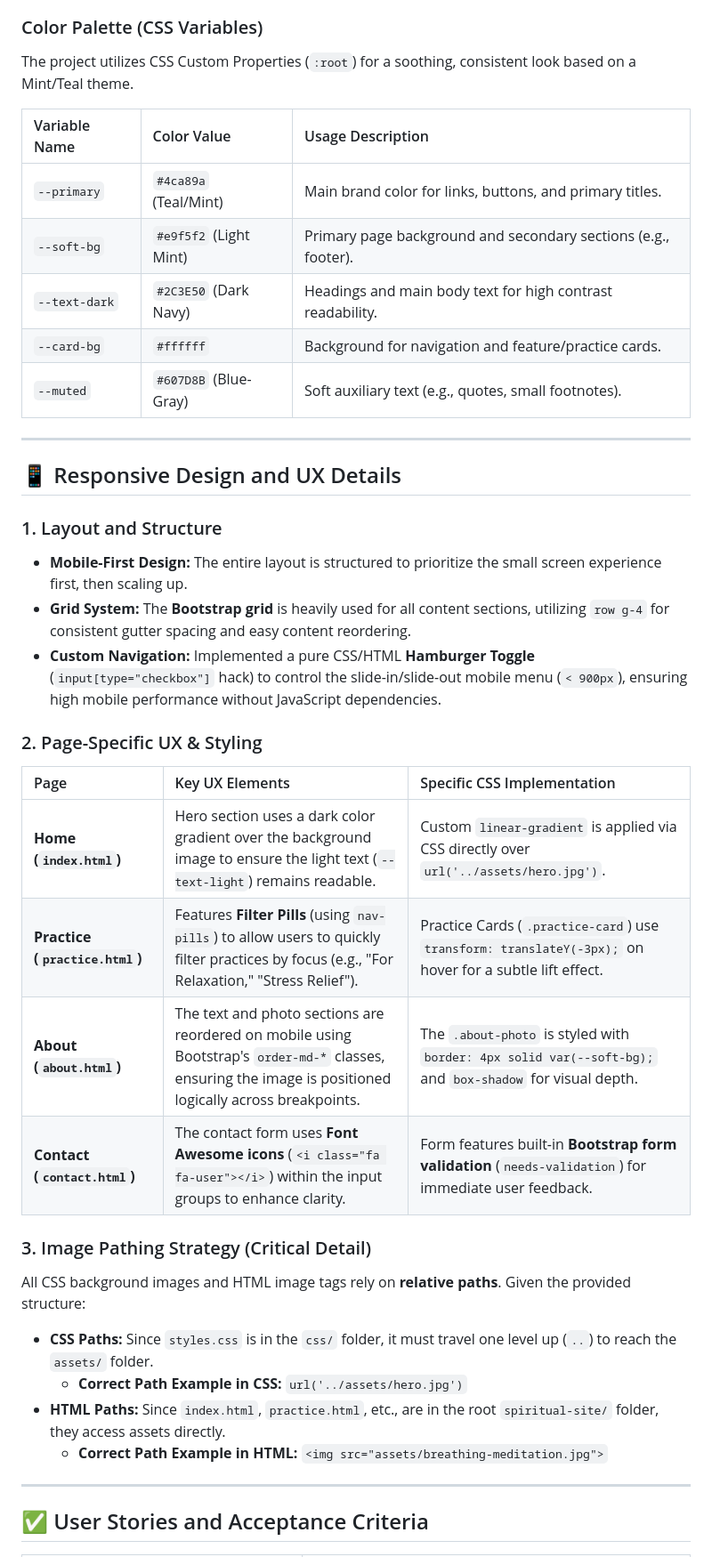
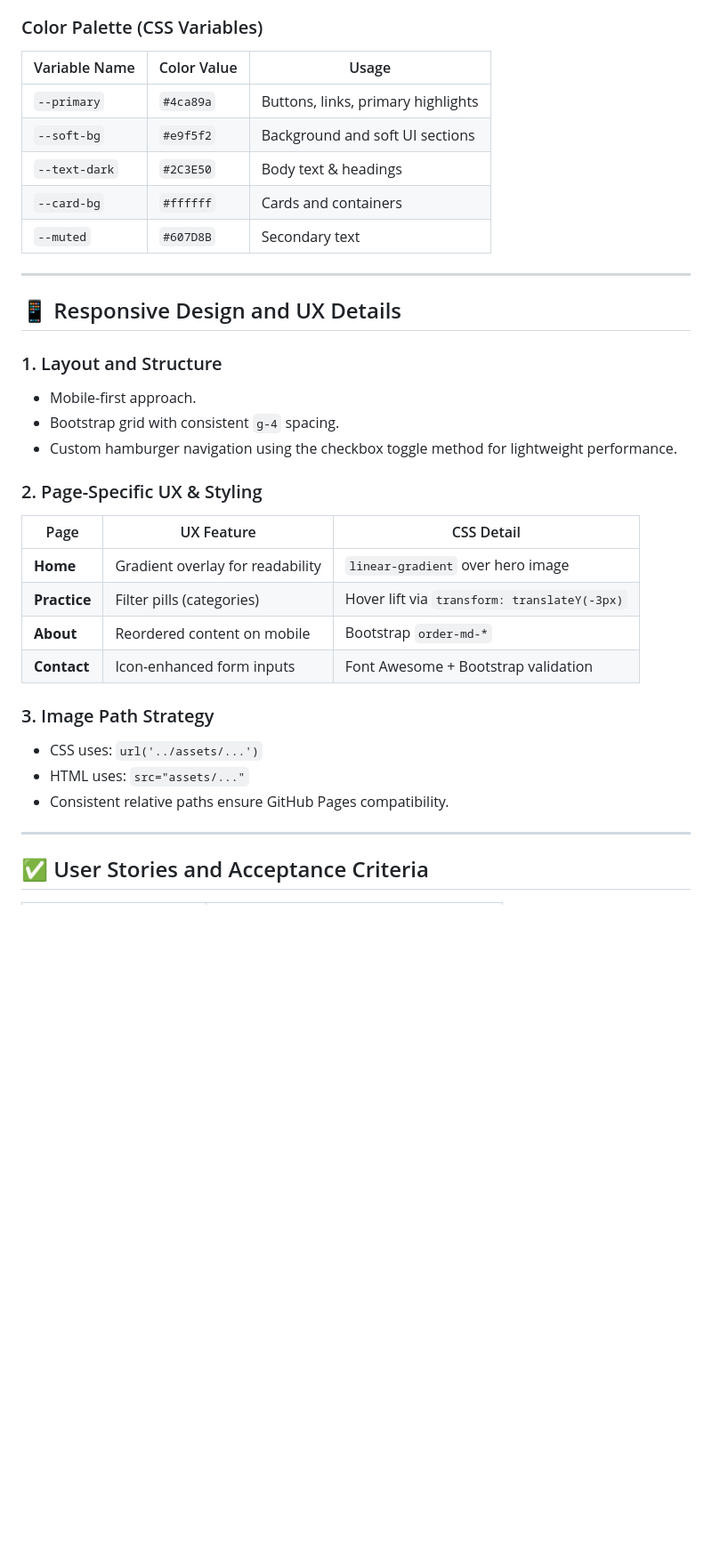
Before and after one commit to Ayinuer/harmony-meditation-site, a Markdown page: README.md, the part around one of its changes. Shown at 89% size. GitHub-like rendering; blank space fills up the shorter version.

```diff
--- a/README.md
+++ b/README.md
@@ -61,15 +62,13 @@ A key visual showing the site's adaptability across desktop, tablet, and mobile
 
 ### Color Palette (CSS Variables)
 
-The project utilizes CSS Custom Properties (`:root`) for a soothing, consistent look based on a Mint/Teal theme.
-
-| Variable Name | Color Value | Usage Description |
-| :--- | :--- | :--- |
-| `--primary` | `#4ca89a` (Teal/Mint) | Main brand color for links, buttons, and primary titles. |
-| `--soft-bg` | `#e9f5f2` (Light Mint) | Primary page background and secondary sections (e.g., footer). |
-| `--text-dark` | `#2C3E50` (Dark Navy) | Headings and main body text for high contrast readability. |
-| `--card-bg` | `#ffffff` | Background for navigation and feature/practice cards. |
-| `--muted` | `#607D8B` (Blue-Gray) | Soft auxiliary text (e.g., quotes, small footnotes). |
+| Variable Name | Color Value | Usage |
+|---------------|-------------|--------|
+| `--primary` | `#4ca89a` | Buttons, links, primary highlights |
+| `--soft-bg` | `#e9f5f2` | Background and soft UI sections |
+| `--text-dark` | `#2C3E50` | Body text & headings |
+| `--card-bg` | `#ffffff` | Cards and containers |
+| `--muted` | `#607D8B` | Secondary text |
 
 ---
 
@@ -77,27 +76,23 @@ The project utilizes CSS Custom Properties (`:root`) for a soothing, consistent
 
 ### 1. Layout and Structure
 
-* **Mobile-First Design:** The entire layout is structured to prioritize the small screen experience first, then scaling up.
-* **Grid System:** The **Bootstrap grid** is heavily used for all content sections, utilizing `row g-4` for consistent gutter spacing and easy content reordering.
-* **Custom Navigation:** Implemented a pure CSS/HTML **Hamburger Toggle** (`input[type="checkbox"]` hack) to control the slide-in/slide-out mobile menu (`< 900px`), ensuring high mobile performance without JavaScript dependencies.
+- Mobile-first approach.
+- Bootstrap grid with consistent `g-4` spacing.
+- Custom hamburger navigation using the checkbox toggle method for lightweight performance.
 
 ### 2. Page-Specific UX & Styling
 
-| Page | Key UX Elements | Specific CSS Implementation |
-| :--- | :--- | :--- |
-| **Home (`index.html`)** | Hero section uses a dark color gradient over the background image to ensure the light text (`--text-light`) remains readable. | Custom `linear-gradient` is applied via CSS directly over `url('../assets/hero.jpg')`. |
-| **Practice (`practice.html`)** | Features **Filter Pills** (using `nav-pills`) to allow users to quickly filter practices by focus (e.g., "For Relaxation," "Stress Relief"). | Practice Cards (`.practice-card`) use `transform: translateY(-3px);` on hover for a subtle lift effect. |
-| **About (`about.html`)** | The text and photo sections are reordered on mobile using Bootstrap's `order-md-*` classes, ensuring the image is positioned logically across breakpoints. | The `.about-photo` is styled with `border: 4px solid var(--soft-bg);` and `box-shadow` for visual depth. |
-| **Contact (`contact.html`)** | The contact form uses **Font Awesome icons** (`<i class="fa fa-user"></i>`) within the input groups to enhance clarity. | Form features built-in **Bootstrap form validation** (`needs-validation`) for immediate user feedback. |
+| Page | UX Feature | CSS Detail |
+|------|------------|------------|
+| **Home** | Gradient overlay for readability | `linear-gradient` over hero image |
+| **Practice** | Filter pills (categories) | Hover lift via `transform: translateY(-3px)` |
+| **About** | Reordered content on mobile | Bootstrap `order-md-*` |
+| **Contact** | Icon-enhanced form inputs | Font Awesome + Bootstrap validation |
 
-### 3. Image Pathing Strategy (Critical Detail)
-
-All CSS background images and HTML image tags rely on **relative paths**. Given the provided structure:
-
-* **CSS Paths:** Since `styles.css` is in the `css/` folder, it must travel one level up (`..`) to reach the `assets/` folder.
-    * **Correct Path Example in CSS:** `url('../assets/hero.jpg')`
-* **HTML Paths:** Since `index.html`, `practice.html`, etc., are in the root `spiritual-site/` folder, they access assets directly.
-    * **Correct Path Example in HTML:** `<img src="assets/breathing-meditation.jpg">`
+### 3. Image Path Strategy
+- CSS uses: `url('../assets/...')`
+- HTML uses: `src="assets/..."`
+- Consistent relative paths ensure GitHub Pages compatibility.
 
 ---
 
```
Also changed, not shown: other parts of README.md (+47 -49 lines).
